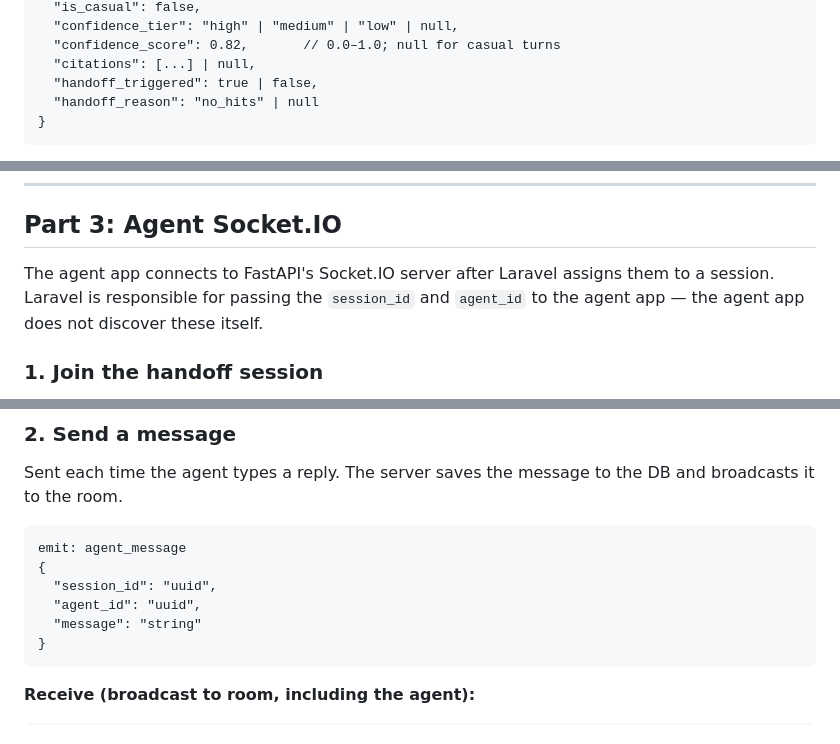
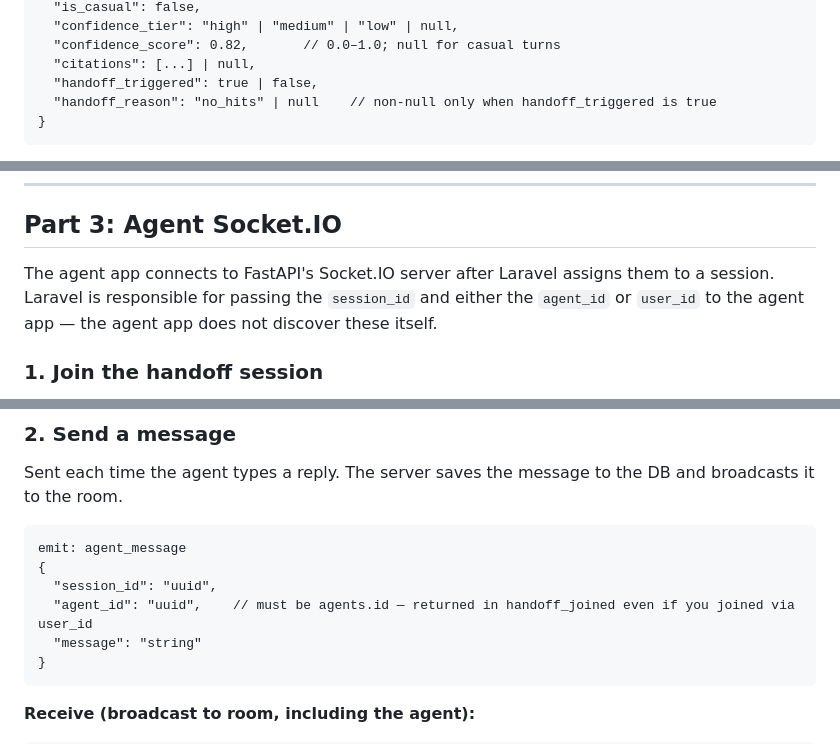
Before and after one commit to anurag-ai-dev/anurag-ai-dev.github.io, a Markdown page: README.md, 3 parts joined by grey strips. Rendered like a GitHub page.

Commit message:
feat: update handoff event structure to include user_id and clarify handoff_reason usage

````diff
--- a/README.md
+++ b/README.md
@@ -119,7 +119,7 @@ event: chatbot_response
   "confidence_score": 0.82,       // 0.0–1.0; null for casual turns
   "citations": [...] | null,
   "handoff_triggered": true | false,
-  "handoff_reason": "no_hits" | null
+  "handoff_reason": "no_hits" | null    // non-null only when handoff_triggered is true
 }
 ```
 
@@ -159,7 +159,7 @@ Fired when the user emits `cancel_handoff` before an agent joins. Laravel should
 
 ## Part 3: Agent Socket.IO
 
-The agent app connects to FastAPI's Socket.IO server after Laravel assigns them to a session. Laravel is responsible for passing the `session_id` and `agent_id` to the agent app — the agent app does not discover these itself.
+The agent app connects to FastAPI's Socket.IO server after Laravel assigns them to a session. Laravel is responsible for passing the `session_id` and either the `agent_id` or `user_id` to the agent app — the agent app does not discover these itself.
 
 ### 1. Join the handoff session
 
@@ -229,7 +229,7 @@ Sent each time the agent types a reply. The server saves the message to the DB a
 emit: agent_message
 {
   "session_id": "uuid",
-  "agent_id": "uuid",
+  "agent_id": "uuid",    // must be agents.id — returned in handoff_joined even if you joined via user_id
   "message": "string"
 }
 ```
````
Also changed, not shown: other parts of README.md (+1 -3 lines).
